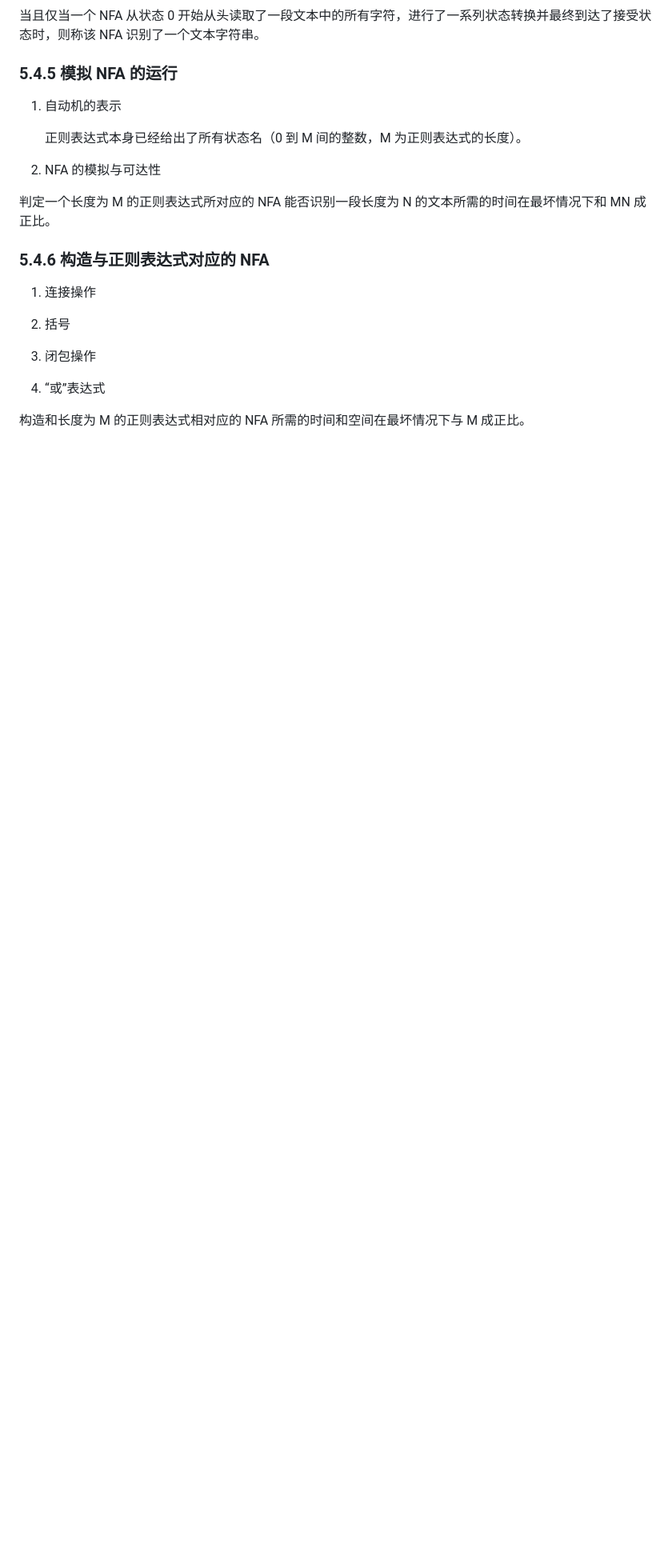
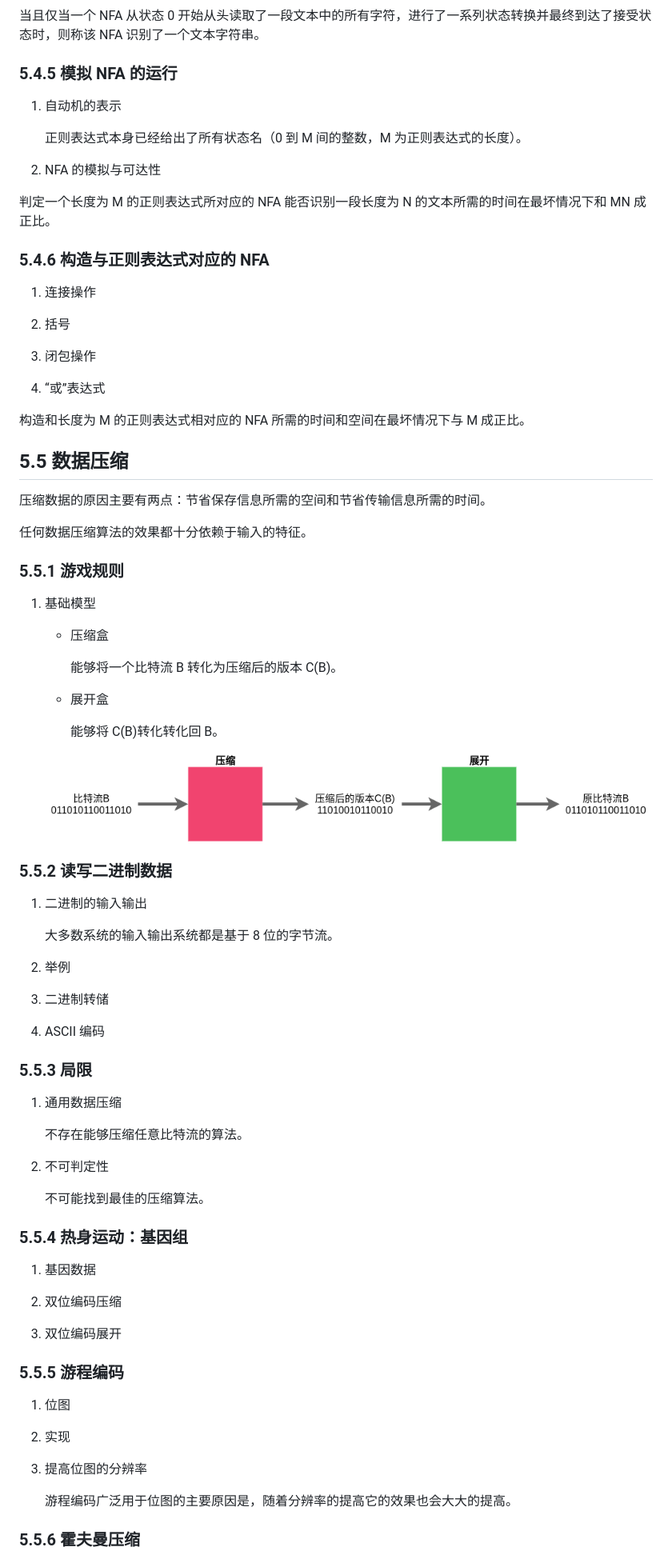
Before and after one commit to szhxiao/self-code-lab, a Markdown page: Algorithms/doc/05_字符串.md, the part around the change printed below. Shown: that part at 80% size. Drawn GitHub-style; pictures changed too: Algorithms/resources/images/数据压缩的基础模型.png (added); blank space fills up the shorter version.

Commit message:
Add 5.5 数据压缩

```diff
--- a/Algorithms/doc/05_字符串.md
+++ b/Algorithms/doc/05_字符串.md
@@ -354,3 +354,66 @@ KMP 算法的主要思想是提前判断如何重新开始查找，而这种判
 4. “或”表达式
 
 构造和长度为 M 的正则表达式相对应的 NFA 所需的时间和空间在最坏情况下与 M 成正比。
+
+## 5.5 数据压缩
+
+压缩数据的原因主要有两点：节省保存信息所需的空间和节省传输信息所需的时间。
+
+任何数据压缩算法的效果都十分依赖于输入的特征。
+
+### 5.5.1 游戏规则
+
+1. 基础模型
+
+    - 压缩盒
+
+        能够将一个比特流 B 转化为压缩后的版本 C(B)。
+
+    - 展开盒
+
+        能够将 C(B)转化转化回 B。
+
+    ![数据压缩的基础模型](../resources/images/数据压缩的基础模型.png)
+
+### 5.5.2 读写二进制数据
+
+1. 二进制的输入输出
+
+    大多数系统的输入输出系统都是基于 8 位的字节流。
+
+2. 举例
+
+3. 二进制转储
+
+4. ASCII 编码
+
+### 5.5.3 局限
+
+1. 通用数据压缩
+
+    不存在能够压缩任意比特流的算法。
+
+2. 不可判定性
+
+    不可能找到最佳的压缩算法。
+
+### 5.5.4 热身运动：基因组
+
+1. 基因数据
+
+2. 双位编码压缩
+
+3. 双位编码展开
+
+### 5.5.5 游程编码
+
+1. 位图
+
+2. 实现
+
+3. 提高位图的分辨率
+
+    游程编码广泛用于位图的主要原因是，随着分辨率的提高它的效果也会大大的提高。
+
+### 5.5.6 霍夫曼压缩
+
```
Also changed, not shown: other parts of Algorithms/doc/05_字符串.md (+73 -0 lines), 7 other files.
